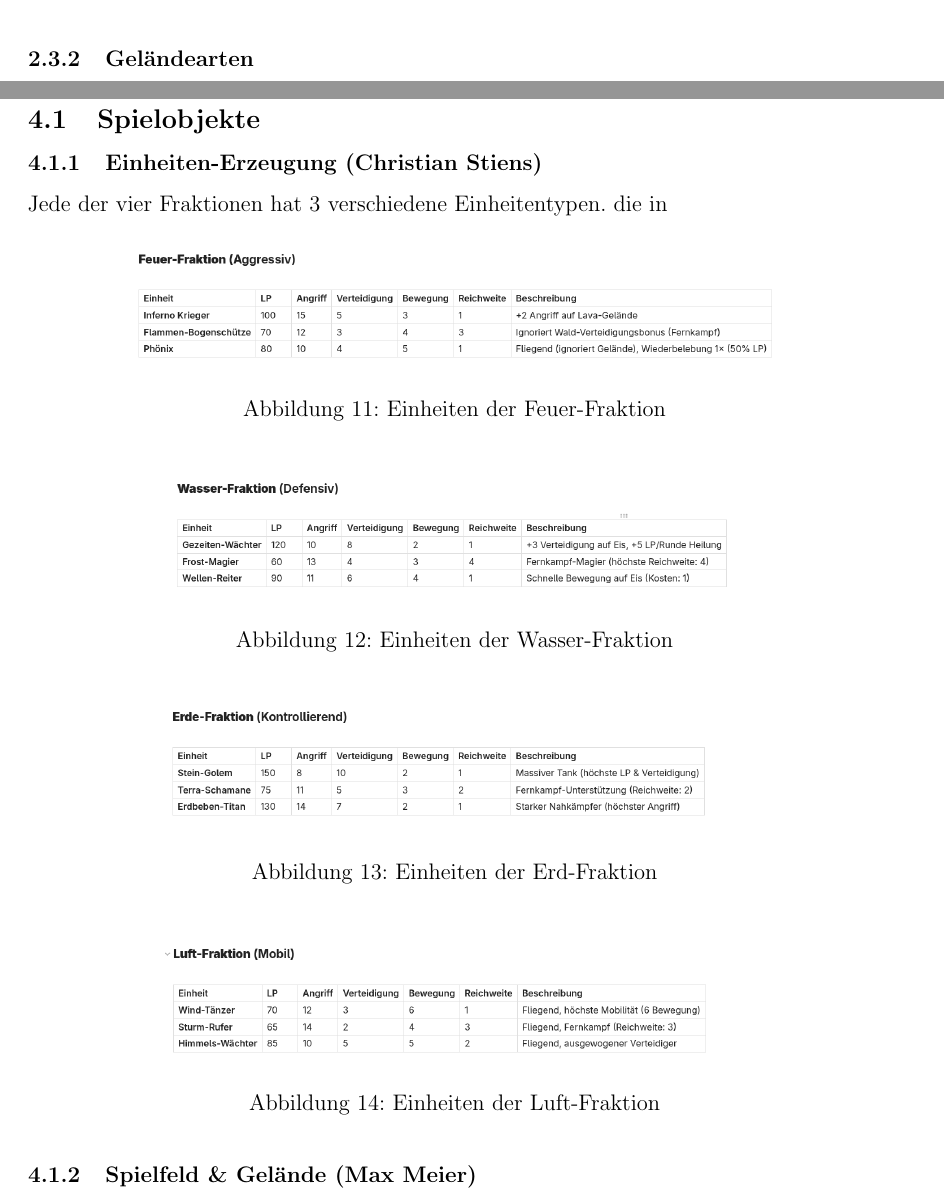
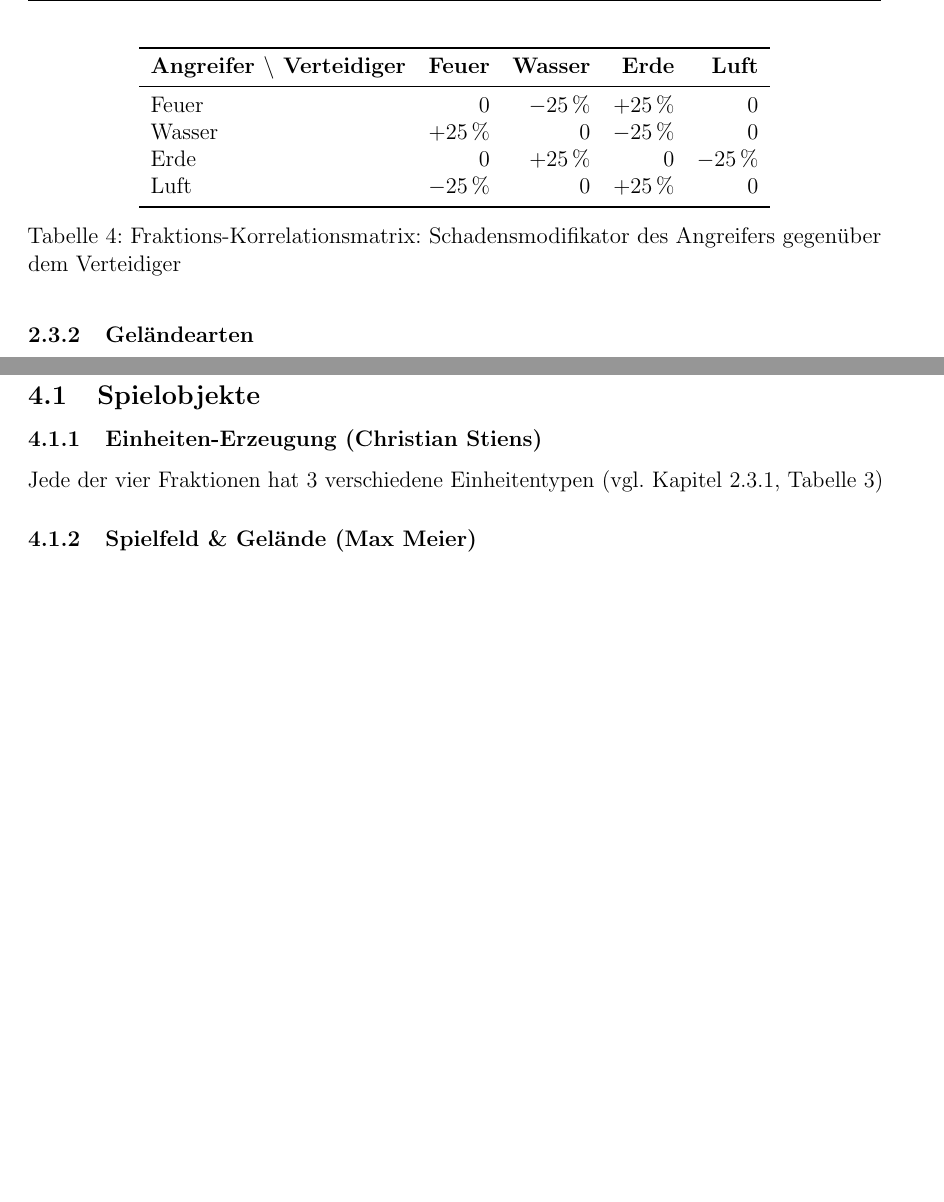
Before and after one commit to mmukex/elementarClash, a LaTeX document (docs/LaTeX/Doku.tex, which reads docs/LaTeX/Kap2_Anforderungen.tex, docs/LaTeX/Kap4_Implementierung.tex): two parts of pages 6 and 19 of 29, joined at a grey line, cut at the place of the change, the shorter picture padded with empty space. Compiled offline with pdfLaTeX.

Commit message:
Update Doku

```diff
--- a/docs/LaTeX/Kap2_Anforderungen.tex
+++ b/docs/LaTeX/Kap2_Anforderungen.tex
@@ -92,6 +92,22 @@ Zusätzlich besitzt jede Fraktion einen passiven Bonus auf bestimmtem Gelände s
 \label{tab:einheiten}
 \end{table}
 
+\begin{table}[H]
+\centering
+\begin{tabular}{l r r r r}
+\toprule
+\textbf{Angreifer $\backslash$ Verteidiger} & \textbf{Feuer} & \textbf{Wasser} & \textbf{Erde} & \textbf{Luft} \\
+\midrule
+Feuer  &     0 & $-25$\,\% & $+25$\,\% &     0 \\
+Wasser & $+25$\,\% &     0 & $-25$\,\% &     0 \\
+Erde   &     0 & $+25$\,\% &     0 & $-25$\,\% \\
+Luft   & $-25$\,\% &     0 & $+25$\,\% &     0 \\
+\bottomrule
+\end{tabular}
+\caption{Fraktions-Korrelationsmatrix: Schadensmodifikator des Angreifers gegenüber dem Verteidiger}
+\label{tab:fraktions-korrelationsmatrix}
+\end{table}
+
 \subsubsection{Geländearten}
 \label{subsec:gelaendearten}
 
--- a/docs/LaTeX/Kap4_Implementierung.tex
+++ b/docs/LaTeX/Kap4_Implementierung.tex
@@ -10,35 +10,7 @@
 \label{subsec:einheiten-erzeugung}
 % - Einheiten-Tabelle (alle 12 Einheiten mit Stats)
 % - Pattern-Bezug: Factory Method
-Jede der vier Fraktionen hat 3 verschiedene Einheitentypen. die in
-
-\begin{figure}[H]
-	\centering
-	\includegraphics[scale=0.3]{images/FireFaction}
-	\caption{Einheiten der Feuer-Fraktion}
-	\label{fig:fireFaction}
-\end{figure}
-
-\begin{figure}[H]
-	\centering
-	\includegraphics[scale=0.3]{images/WaterFaction}
-	\caption{Einheiten der Wasser-Fraktion}
-	\label{fig:waterFaction}
-\end{figure}
-
-\begin{figure}[H]
-	\centering
-	\includegraphics[scale=0.3]{images/EarthFaction}
-	\caption{Einheiten der Erd-Fraktion}
-	\label{fig:earthFaction}
-\end{figure}
-
-\begin{figure}[H]
-	\centering
-	\includegraphics[scale=0.3]{images/AirFaction}
-	\caption{Einheiten der Luft-Fraktion}
-	\label{fig:airFaction}
-\end{figure}
+Jede der vier Fraktionen hat 3 verschiedene Einheitentypen (vgl. Kapitel 2.3.1, Tabelle 3)
 
 \subsubsection{Spielfeld \& Gelände (Max Meier)}
 \label{subsec:spielfeld-gelaende}
```
Also changed, not shown: docs/LaTeX/Kap4_Implementierung.tex (7 more changed lines).
